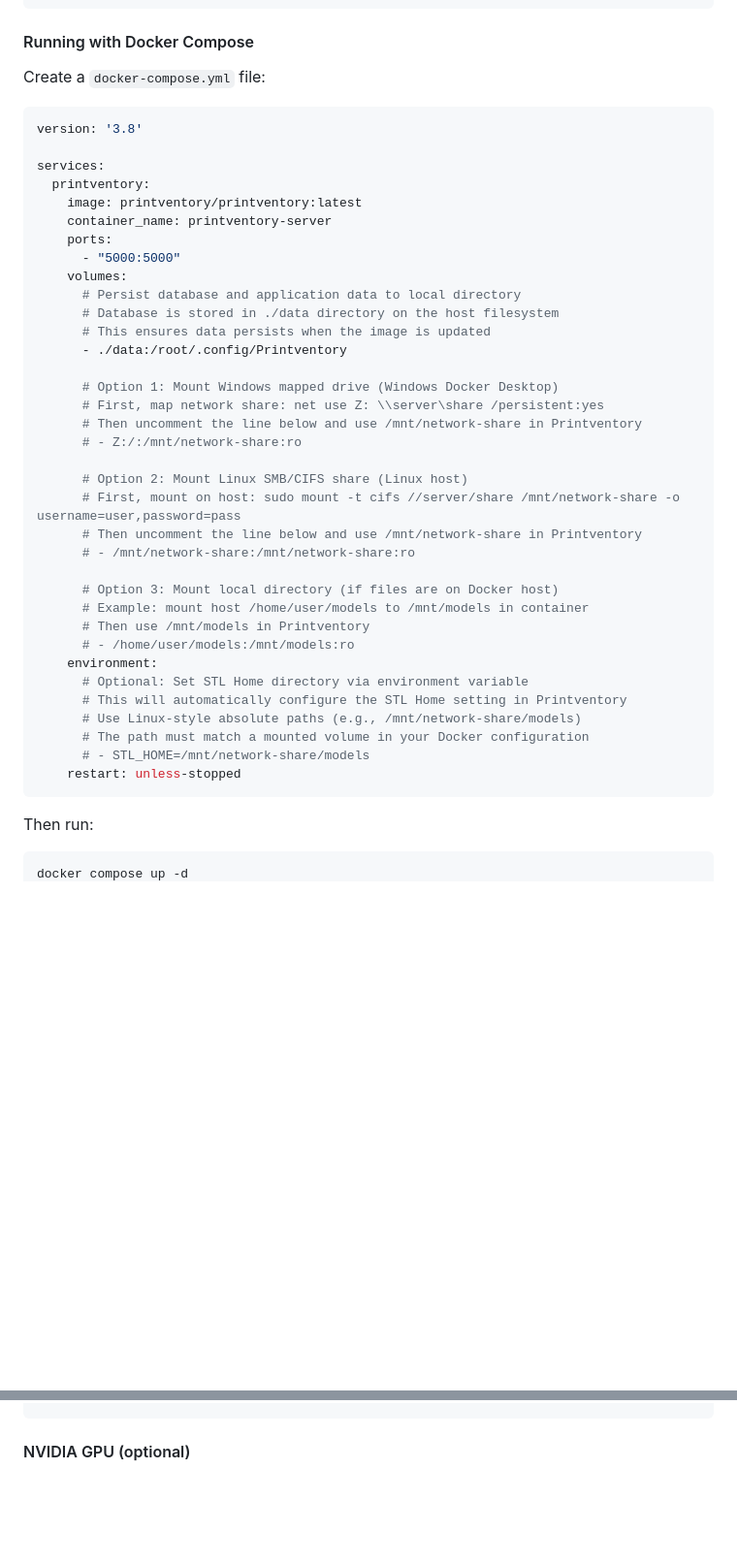
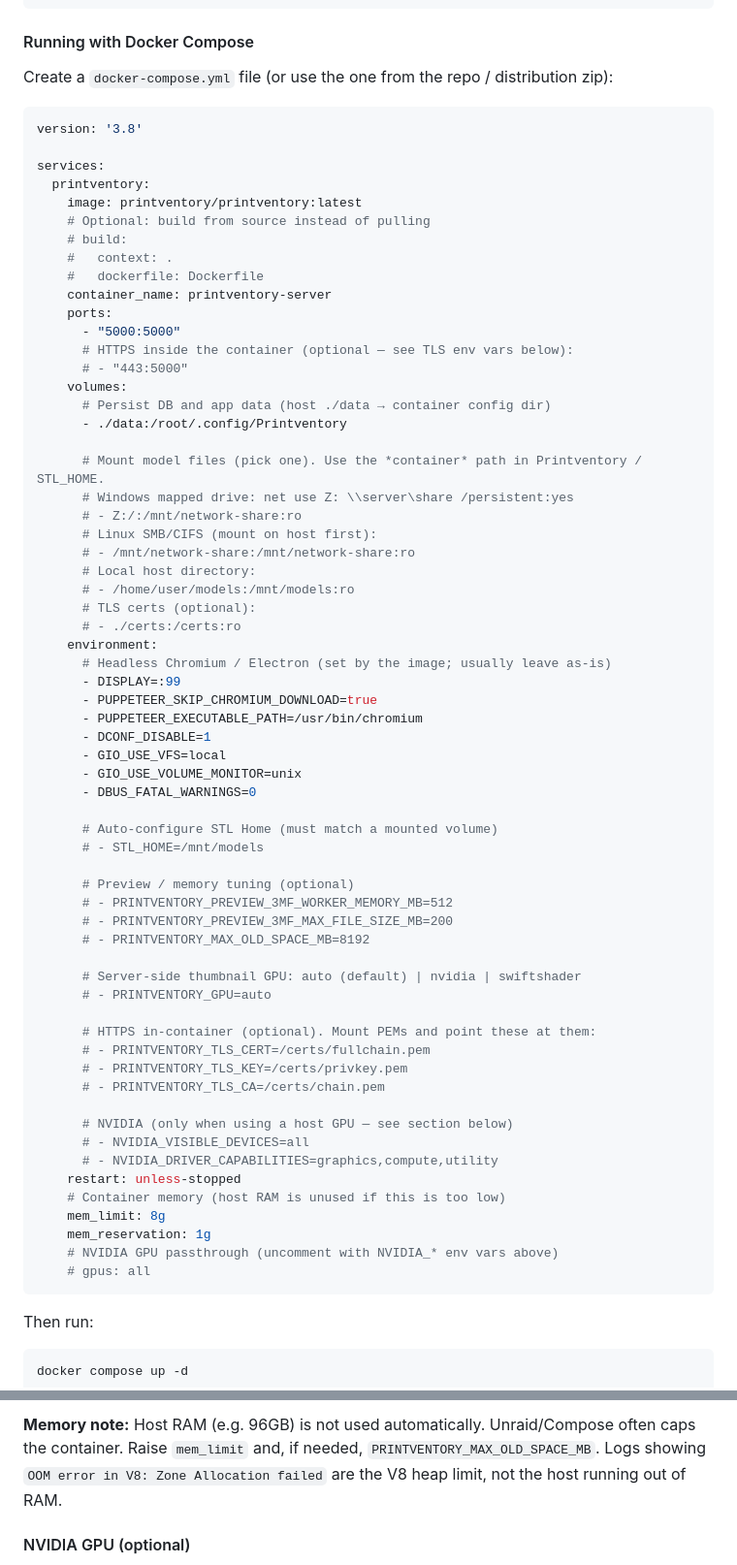
Before and after one commit to TechJeeper/Printventory, a Markdown page: README.md, 2 parts joined by grey strips. Shown at 97% size. Drawn GitHub-style; blank space fills up the shorter version.

Commit message:
Document Docker Compose options and env vars in the README.
Co-authored-by: Cursor <cursoragent@cursor.com>

````diff
--- a/README.md
+++ b/README.md
@@ -356,7 +356,7 @@ docker run -d \
 
 #### Running with Docker Compose
 
-Create a `docker-compose.yml` file:
+Create a `docker-compose.yml` file (or use the one from the repo / distribution zip):
 
 ```yaml
 version: '3.8'
@@ -364,36 +364,63 @@ version: '3.8'
 services:
   printventory:
     image: printventory/printventory:latest
+    # Optional: build from source instead of pulling
+    # build:
+    #   context: .
+    #   dockerfile: Dockerfile
     container_name: printventory-server
     ports:
       - "5000:5000"
+      # HTTPS inside the container (optional — see TLS env vars below):
+      # - "443:5000"
     volumes:
-      # Persist database and application data to local directory
-      # Database is stored in ./data directory on the host filesystem
-      # This ensures data persists when the image is updated
+      # Persist DB and app data (host ./data → container config dir)
       - ./data:/root/.config/Printventory
 
-      # Option 1: Mount Windows mapped drive (Windows Docker Desktop)
-      # First, map network share: net use Z: \\server\share /persistent:yes
-      # Then uncomment the line below and use /mnt/network-share in Printventory
+      # Mount model files (pick one). Use the *container* path in Printventory / STL_HOME.
+      # Windows mapped drive: net use Z: \\server\share /persistent:yes
       # - Z:/:/mnt/network-share:ro
+      # Linux SMB/CIFS (mount on host first):
+      # - /mnt/network-share:/mnt/network-share:ro
+      # Local host directory:
+      # - /home/user/models:/mnt/models:ro
+      # TLS certs (optional):
+      # - ./certs:/certs:ro
+    environment:
+      # Headless Chromium / Electron (set by the image; usually leave as-is)
+      - DISPLAY=:99
+      - PUPPETEER_SKIP_CHROMIUM_DOWNLOAD=true
+      - PUPPETEER_EXECUTABLE_PATH=/usr/bin/chromium
+      - DCONF_DISABLE=1
+      - GIO_USE_VFS=local
+      - GIO_USE_VOLUME_MONITOR=unix
+      - DBUS_FATAL_WARNINGS=0
 
-      # Option 2: Mount Linux SMB/CIFS share (Linux host)
-      # First, mount on host: sudo mount -t cifs //server/share /mnt/network-share -o username=user,password=pass
-      # Then uncomment the line below and use /mnt/network-share in Printventory
-      # - /mnt/network-share:/mnt/network-share:ro
+      # Auto-configure STL Home (must match a mounted volume)
+      # - STL_HOME=/mnt/models
 
-      # Option 3: Mount local directory (if files are on Docker host)
-      # Example: mount host /home/user/models to /mnt/models in container
-      # Then use /mnt/models in Printventory
-      # - /home/user/models:/mnt/models:ro
-    environment:
-      # Optional: Set STL Home directory via environment variable
-      # This will automatically configure the STL Home setting in Printventory
-      # Use Linux-style absolute paths (e.g., /mnt/network-share/models)
-      # The path must match a mounted volume in your Docker configuration
-      # - STL_HOME=/mnt/network-share/models
+      # Preview / memory tuning (optional)
+      # - PRINTVENTORY_PREVIEW_3MF_WORKER_MEMORY_MB=512
+      # - PRINTVENTORY_PREVIEW_3MF_MAX_FILE_SIZE_MB=200
+      # - PRINTVENTORY_MAX_OLD_SPACE_MB=8192
+
+      # Server-side thumbnail GPU: auto (default) | nvidia | swiftshader
+      # - PRINTVENTORY_GPU=auto
+
+      # HTTPS in-container (optional). Mount PEMs and point these at them:
+      # - PRINTVENTORY_TLS_CERT=/certs/fullchain.pem
+      # - PRINTVENTORY_TLS_KEY=/certs/privkey.pem
+      # - PRINTVENTORY_TLS_CA=/certs/chain.pem
+
+      # NVIDIA (only when using a host GPU — see section below)
+      # - NVIDIA_VISIBLE_DEVICES=all
+      # - NVIDIA_DRIVER_CAPABILITIES=graphics,compute,utility
     restart: unless-stopped
+    # Container memory (host RAM is unused if this is too low)
+    mem_limit: 8g
+    mem_reservation: 1g
+    # NVIDIA GPU passthrough (uncomment with NVIDIA_* env vars above)
+    # gpus: all
 ```
 
 Then run:
@@ -403,3 +461,4 @@ docker compose up -d
+**Memory note:** Host RAM (e.g. 96GB) is not used automatically. Unraid/Compose often caps the container. Raise `mem_limit` and, if needed, `PRINTVENTORY_MAX_OLD_SPACE_MB`. Logs showing `OOM error in V8: Zone Allocation failed` are the V8 heap limit, not the host running out of RAM.
 
 #### NVIDIA GPU (optional)
 
````
Also changed, not shown: other parts of README.md (+43 -2 lines).
